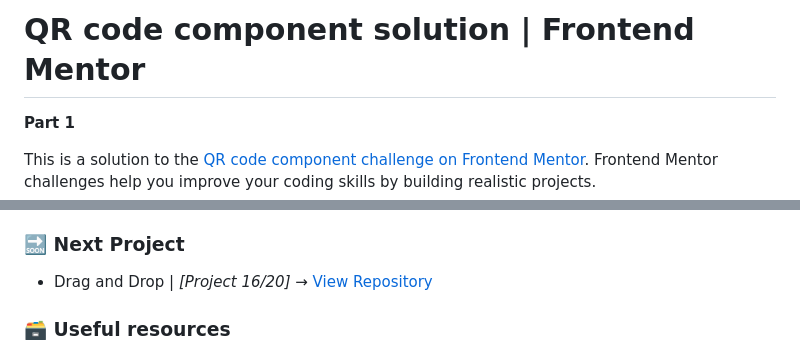
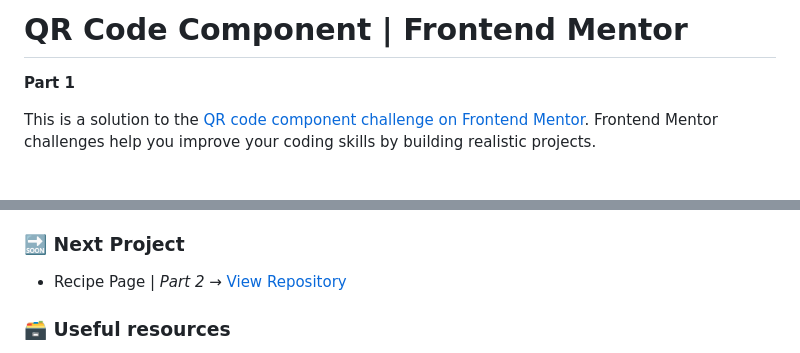
Before and after one commit to DalaScript/qr-code-component, a Markdown page: README.md, 2 parts joined by grey strips. GitHub-like rendering; blank space fills up the shorter version.

Commit message:
fixed title and link of next project

```diff
--- a/README.md
+++ b/README.md
@@ -1,4 +1,4 @@
-# QR code component solution | Frontend Mentor
+# QR Code Component | Frontend Mentor
 
 **Part 1**
 
@@ -65,7 +65,7 @@ This is a solution to the [QR code component challenge on Frontend Mentor](https
 
 ### 🔜 Next Project
 
-  - Drag and Drop | *[Project 16/20]* → [View Repository](https://github.com/DalaScript/drag-and-drop)
+  - Recipe Page | *Part 2* → [View Repository](https://github.com/DalaScript/recipe-page)
 
 ### 🗃️ Useful resources
 
```
